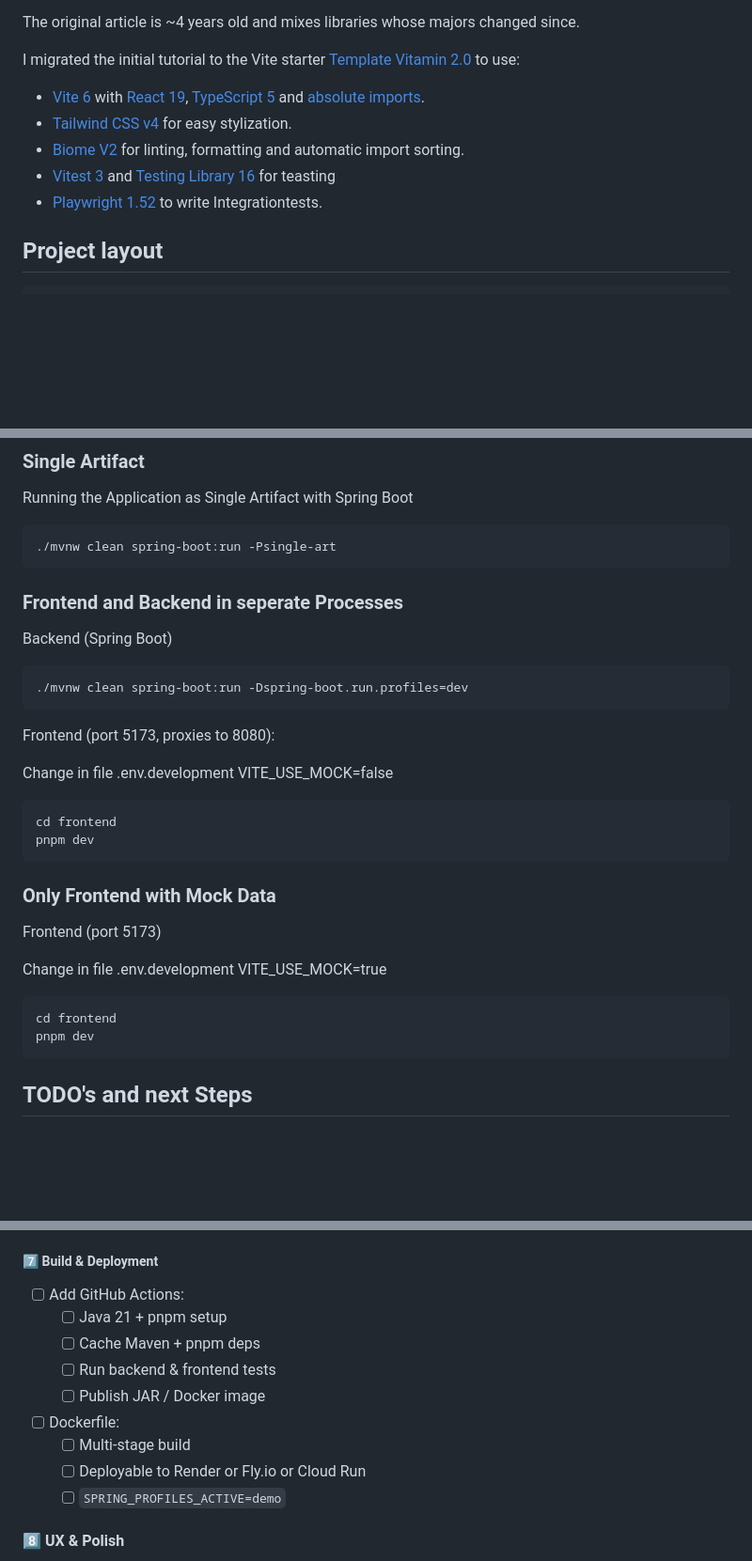
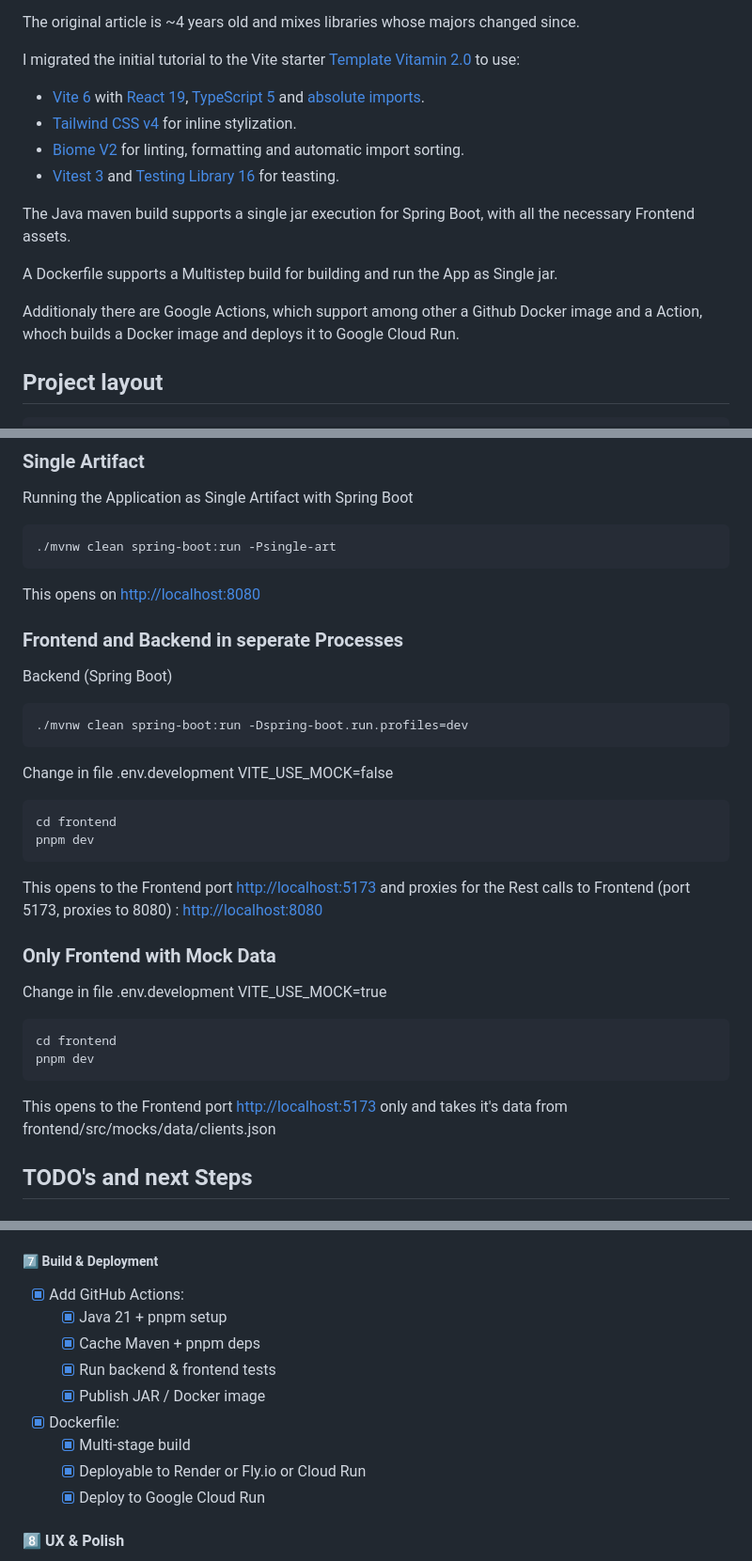
Before and after one commit to chhex/spring-boot-react-crud-revisited2, a Markdown page: README.md, 3 parts joined by grey strips. Shown: that part at 94% size. GitHub-like rendering; blank space fills up the shorter version.

````diff
--- a/README.md
+++ b/README.md
@@ -14,10 +14,15 @@ The original article is ~4 years old and mixes libraries whose majors changed si
 I migrated the initial tutorial to the Vite starter [Template Vitamin 2.0](https://github.com/wtchnm/Vitamin) to use:
 
 - [Vite 6](https://vitejs.dev) with [React 19](https://reactjs.org), [TypeScript 5](https://www.typescriptlang.org) and [absolute imports](https://github.com/aleclarson/vite-tsconfig-paths).
-- [Tailwind CSS v4](https://tailwindcss.com) for easy stylization.
+- [Tailwind CSS v4](https://tailwindcss.com) for inline stylization.
 - [Biome V2](https://next.biomejs.dev) for linting, formatting and automatic import sorting.
-- [Vitest 3](https://vitest.dev/) and [Testing Library 16](https://testing-library.com/) for teasting
-- [Playwright 1.52](https://www.cypress.io) to write Integrationtests.
+- [Vitest 3](https://vitest.dev/) and [Testing Library 16](https://testing-library.com/) for teasting.
+
+The Java maven build supports a single jar execution for Spring Boot, with all the necessary Frontend assets.
+
+A Dockerfile supports a Multistep build for building and run the App as Single jar.
+
+Additionaly there are Google Actions, which support among other a Github Docker image and a Action, whoch builds a Docker image and deploys it to Google Cloud Run.
 
 ## Project layout
 
@@ -36,6 +41,8 @@ Running the Application as Single Artifact with Spring Boot
 ./mvnw clean spring-boot:run -Psingle-art
 ```
 
+This opens on <http://localhost:8080>
+
 ### Frontend and Backend in seperate Processes
 
 Backend (Spring Boot)
@@ -43,7 +50,6 @@ Backend (Spring Boot)
 ```bash
 ./mvnw clean spring-boot:run -Dspring-boot.run.profiles=dev
 ```
-Frontend (port 5173, proxies to 8080):
 
 Change in file .env.development VITE_USE_MOCK=false
 
@@ -52,9 +58,10 @@ cd frontend
 pnpm dev
 ```
 
+This opens to the Frontend port <http://localhost:5173> and proxies for the Rest calls to
+Frontend (port 5173, proxies to 8080) : <http://localhost:8080>
+
 ### Only Frontend with Mock Data
-
-Frontend (port 5173)
 
 Change in file .env.development VITE_USE_MOCK=true
 
@@ -62,6 +69,8 @@ Change in file .env.development VITE_USE_MOCK=true
 cd frontend
 pnpm dev
 ```
+
+This opens to the Frontend port <http://localhost:5173> only and takes it's data from frontend/src/mocks/data/clients.json
 
 ## TODO's and next Steps
 
@@ -98,15 +107,15 @@ pnpm dev
 
 ##### 7️⃣ Build & Deployment
 
-- [ ] Add GitHub Actions:
-  - [ ] Java 21 + pnpm setup
-  - [ ] Cache Maven + pnpm deps
-  - [ ] Run backend & frontend tests
-  - [ ] Publish JAR / Docker image
-- [ ] Dockerfile:
-  - [ ] Multi-stage build
-  - [ ] Deployable to Render or Fly.io or Cloud Run
-  - [ ] `SPRING_PROFILES_ACTIVE=demo`
+- [x] Add GitHub Actions:
+  - [x] Java 21 + pnpm setup
+  - [x] Cache Maven + pnpm deps
+  - [x] Run backend & frontend tests
+  - [x] Publish JAR / Docker image
+- [x] Dockerfile:
+  - [x] Multi-stage build
+  - [x] Deployable to Render or Fly.io or Cloud Run
+  - [x] Deploy to Google Cloud Run
 
 #### 8️⃣ UX & Polish
 
````
